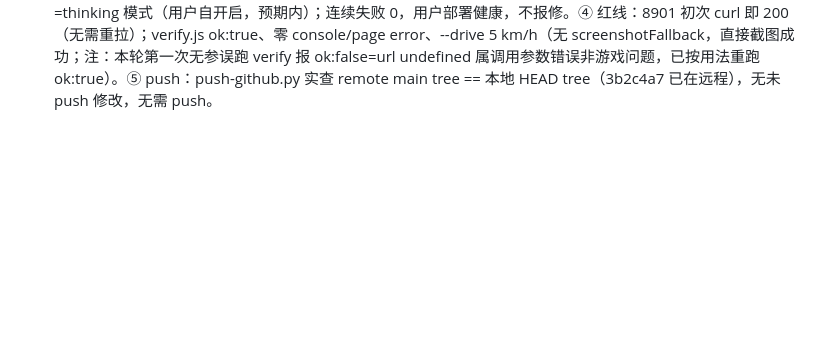
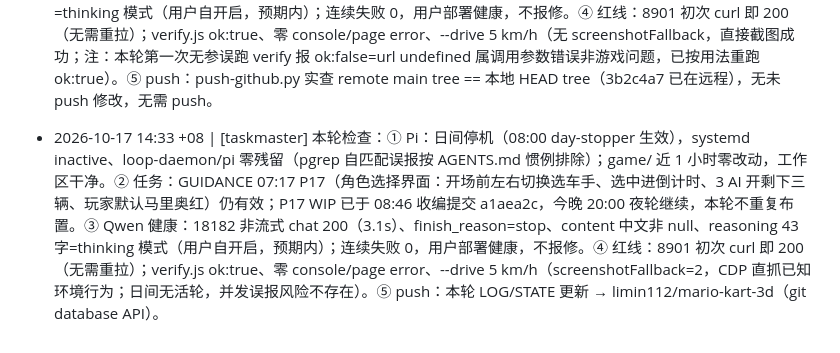
Before and after one commit to limin112/mario-kart-3d, a Markdown page: LOG.md, the part around the change. GitHub-like rendering; blank space fills up the shorter version.

Commit message:
taskmaster 14:33 轮检：日间停机 Pi/game/ 零动静；GUIDANCE 07:17 P17 条仍有效今晚 20:00 夜轮继续；Qwen 健康（18182 200、连续失败0）；8901 200；verify ok:true
(via pi GitHub API push)

```diff
--- a/LOG.md
+++ b/LOG.md
@@ -264,3 +264,5 @@
 
 - 2026-10-17 12:31 +08 | [taskmaster] 本轮检查：① Pi：日间停机（08:00 day-stopper 生效），systemd inactive、loop-daemon/pi 零残留；game/ 近 1 小时零改动。② 任务：GUIDANCE 07:17 P17（角色选择界面：开场前左右切换选车手、选中进倒计时、3 AI 开剩下三辆、玩家默认马里奥红）仍有效；P17 WIP（charselect.js/main.js/charselect-probe.mjs）已于 08:46 收编提交 a1aea2c，今晚 20:00 night-starter 夜轮继续，本轮不重复布置。③ Qwen 健康：18182 非流式 chat 200（1.1s）、finish_reason=length（max_tokens=60 截断属预期非故障）、content 中文非 null、reasoning 66 字=thinking 模式（用户自开启，预期内）；连续失败 0，用户部署健康，不报修。④ 红线：8901 本轮初发现已死（curl 000，重拉 start_server.sh→200）；verify.js ok:true、零 console/page error（screenshotFallback=1，CDP 直抓已知环境行为；日间无活轮，并发误报风险不存在）。⑤ push：GitHub API 核对 remote main tree == 本地 HEAD tree（4090bbe 已在远程），无未 push 修改，无需 push。
 - 2026-10-17 13:31 +08 | [taskmaster] 本轮检查：① Pi：日间停机（08:00 day-stopper 生效），systemd inactive、loop-daemon/pi 零残留（pgrep 自匹配误报已按 AGENTS.md 惯例排除）；game/ 近 1 小时零改动，工作区干净。② 任务：GUIDANCE 07:17 P17（角色选择界面：开场前左右切换选车手、选中进倒计时、3 AI 开剩下三辆、玩家默认马里奥红）仍有效；P17 WIP（charselect.js/main.js/charselect-probe.mjs）已于 08:46 收编提交 a1aea2c，今晚 20:00 night-starter 夜轮继续，本轮不重复布置。③ Qwen 健康：18182 非流式 chat 200（2.2s）、finish_reason=length（max_tokens=60 截断属预期非故障）、content 中文非 null、reasoning 89 字=thinking 模式（用户自开启，预期内）；连续失败 0，用户部署健康，不报修。④ 红线：8901 初次 curl 即 200（无需重拉）；verify.js ok:true、零 console/page error、--drive 5 km/h（无 screenshotFallback，直接截图成功；注：本轮第一次无参误跑 verify 报 ok:false=url undefined 属调用参数错误非游戏问题，已按用法重跑 ok:true）。⑤ push：push-github.py 实查 remote main tree == 本地 HEAD tree（3b2c4a7 已在远程），无未 push 修改，无需 push。
+
+- 2026-10-17 14:33 +08 | [taskmaster] 本轮检查：① Pi：日间停机（08:00 day-stopper 生效），systemd inactive、loop-daemon/pi 零残留（pgrep 自匹配误报按 AGENTS.md 惯例排除）；game/ 近 1 小时零改动，工作区干净。② 任务：GUIDANCE 07:17 P17（角色选择界面：开场前左右切换选车手、选中进倒计时、3 AI 开剩下三辆、玩家默认马里奥红）仍有效；P17 WIP 已于 08:46 收编提交 a1aea2c，今晚 20:00 夜轮继续，本轮不重复布置。③ Qwen 健康：18182 非流式 chat 200（3.1s）、finish_reason=stop、content 中文非 null、reasoning 43 字=thinking 模式（用户自开启，预期内）；连续失败 0，用户部署健康，不报修。④ 红线：8901 初次 curl 即 200（无需重拉）；verify.js ok:true、零 console/page error、--drive 5 km/h（screenshotFallback=2，CDP 直抓已知环境行为；日间无活轮，并发误报风险不存在）。⑤ push：本轮 LOG/STATE 更新 → limin112/mario-kart-3d（git database API）。
```
Also changed, not shown: STATE.md (+1 -0 lines).
